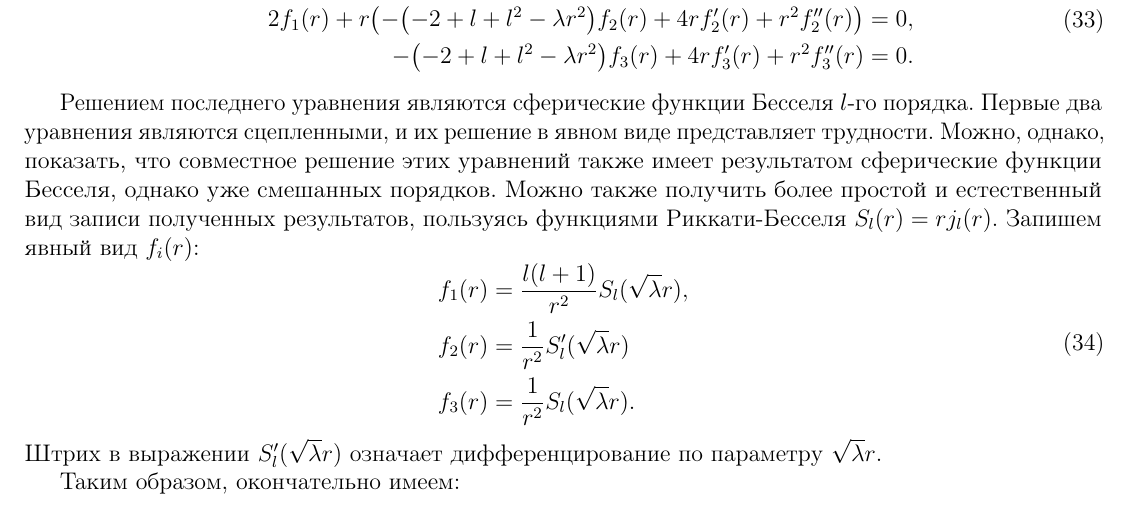
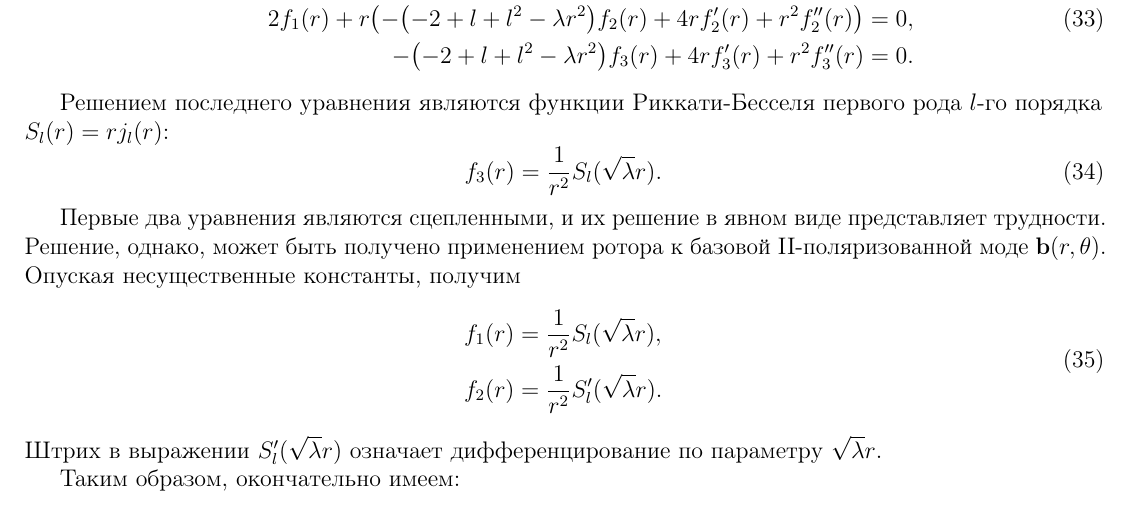
Before and after one commit to d8euAI8sMs/sw-1-spherical-waves, a LaTeX document (doc/spherical_modes/report.tex): part of page 8 of 10, cut so that both start at the same text. Compiled offline with pdfLaTeX.

Commit message:
[d/sm][feat] Указано, что радиальные функции I-моды получаются через ротор

```diff
--- a/doc/spherical_modes/report.tex
+++ b/doc/spherical_modes/report.tex
@@ -473,12 +473,17 @@
                 4 r f_3'(r) + r^2 f_3''(r) &= 0.
         \end{aligned}\end{equation}
 
-        Решением последнего уравнения являются сферические функции Бесселя $l$-го порядка. Первые два уравнения являются сцепленными, и их решение в явном виде представляет трудности. Можно, однако, показать, что совместное решение этих уравнений также имеет результатом сферические функции Бесселя, однако уже смешанных порядков. Можно также получить более простой и естественный вид записи полученных результатов, пользуясь функциями Риккати-Бесселя $S_l(r) = r j_l(r)$. Запишем явный вид $f_i(r)$:
+        Решением последнего уравнения являются функции Риккати-Бесселя первого рода $l$-го порядка $S_l(r) = r j_l(r)$:
+        %
+        \begin{equation}
+            f_3(r) = \frac{1}{r^2} S_l(\sqrt\lambda r).
+        \end{equation}
+
+        Первые два уравнения являются сцепленными, и их решение в явном виде представляет трудности. Решение, однако, может быть получено применением ротора к базовой $\mathrm{II}$-поляризованной моде $\vb{b}(r,\theta)$. Опуская несущественные константы, получим
         %
         \begin{equation}\begin{aligned}
-            f_1(r) &= \frac{l(l+1)}{r^2} S_l(\sqrt\lambda r), \\
-            f_2(r) &= \frac{1}{r^2} S_l'(\sqrt\lambda r) \\
-            f_3(r) &= \frac{1}{r^2} S_l(\sqrt\lambda r).
+            f_1(r) &= \frac{1}{r^2} S_l(\sqrt\lambda r), \\
+            f_2(r) &= \frac{1}{r^2} S_l'(\sqrt\lambda r) .
         \end{aligned}\end{equation}
         %
         Штрих в выражении $S_l'(\sqrt\lambda r)$ означает дифференцирование по параметру $\sqrt\lambda r$.
```
